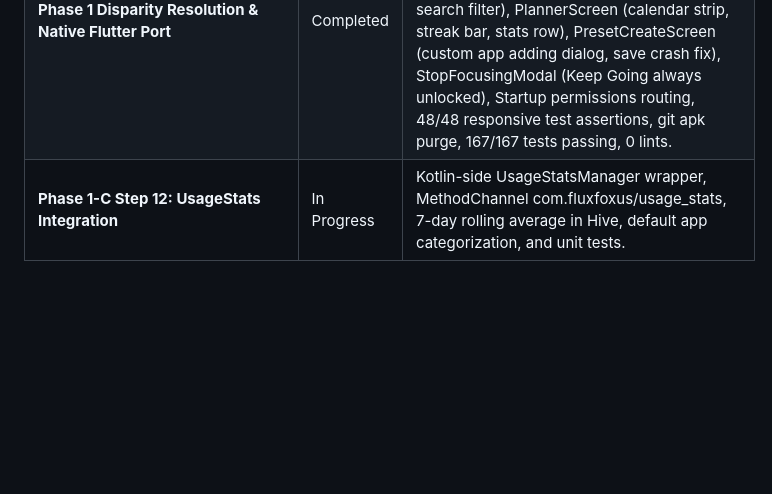
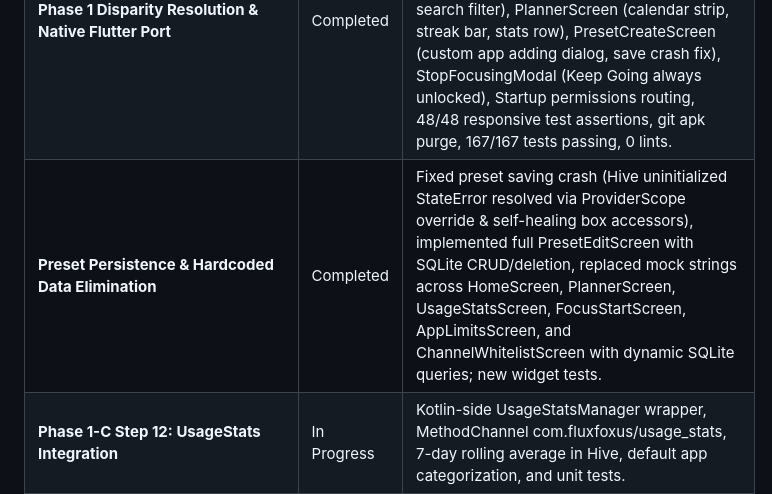
Before and after one commit to Arid-P/The_Flux, a Markdown page: progress_tracker.md, the part around the change. Drawn GitHub-style; blank space fills up the shorter version.

```diff
--- a/progress_tracker.md
+++ b/progress_tracker.md
@@ -24,6 +24,7 @@
 | **Phase 1-B Step 10: Streaks System & Daily Evaluation** | Completed | StreakRecord domain model, StreakRepository CRUD & longest streak tracking, neutral days (minimumSessionsPerDay=0), FocusSessionRepository date queries, StreakEvaluationService per TRD §5.3.1, WorkManager background scheduler, 15 unit tests passing (155/155 total suite tests passing, 0 lints). |
 | **Phase 1-C Step 11: Accessibility Service + App Detection** | Completed | Kotlin-side FluxFoxusAccessibilityService, MethodChannel com.fluxfoxus/accessibility_service, AppDetectionService bridge, session blocking enforcement, and automated tests (12 unit tests, 167/167 total suite tests passing, 0 lints). |
 | **Phase 1 Disparity Resolution & Native Flutter Port** | Completed | Ported all HTML mockups to native Flutter: HomeScreen (Bézier stacked area momentum chart, 2x2 legend, Session Card with start/resume), UsageStatsScreen (3 tabs, 7-day bar chart, weekly trends, app search filter), PlannerScreen (calendar strip, streak bar, stats row), PresetCreateScreen (custom app adding dialog, save crash fix), StopFocusingModal (Keep Going always unlocked), Startup permissions routing, 48/48 responsive test assertions, git apk purge, 167/167 tests passing, 0 lints. |
+| **Preset Persistence & Hardcoded Data Elimination** | Completed | Fixed preset saving crash (Hive uninitialized StateError resolved via ProviderScope override & self-healing box accessors), implemented full PresetEditScreen with SQLite CRUD/deletion, replaced mock strings across HomeScreen, PlannerScreen, UsageStatsScreen, FocusStartScreen, AppLimitsScreen, and ChannelWhitelistScreen with dynamic SQLite queries; new widget tests. |
 | **Phase 1-C Step 12: UsageStats Integration** | In Progress | Kotlin-side UsageStatsManager wrapper, MethodChannel com.fluxfoxus/usage_stats, 7-day rolling average in Hive, default app categorization, and unit tests. |
 | **User Review Backlog** | Queued for User | Comprehensive interactive & code review checklist compiled in `review_backlog.md` (all 6 screens previewable on Port 8080 review hub or direct ports 8085-8090). |
 | **Responsive Scaling & Orientation (Phase 1-A & Phase 1-B Step 5)** | Completed | Reusable `ResponsiveLayout` utilities (`AppBreakpoints`, `ResponsiveContent`, `AdaptiveScrollBody`), adaptive flip-clock orientation, flexible headers/cards, 48/48 responsive test assertions passing, 140/140 total Flutter tests passing, 0 lints. |
```
Also changed, not shown: .c3_context/12_git_state.md (+4 -2 lines), agent_worklog.md (+13 -5 lines).
